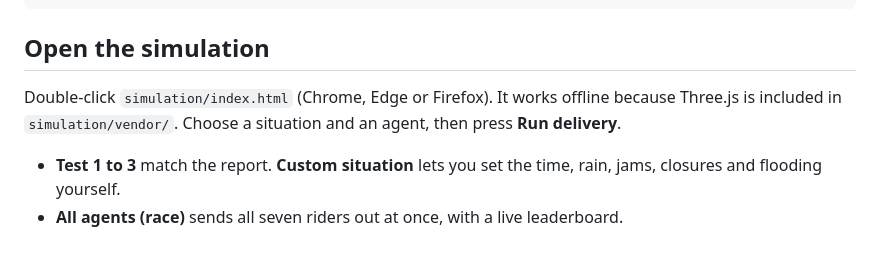
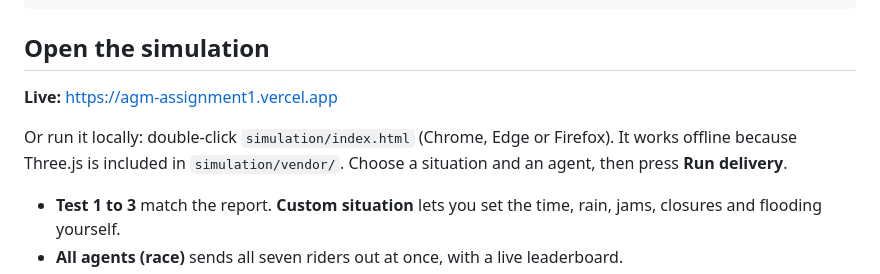
Before and after one commit to Hamzaviour/AGM, a Markdown page: README.md, the part around the change. Drawn GitHub-style; blank space fills up the shorter version.

Commit message:
Add live simulation link to README

```diff
--- a/README.md
+++ b/README.md
@@ -41,7 +41,9 @@ python main.py --details  # tables + every agent's reasoning
 
 ## Open the simulation
 
-Double-click `simulation/index.html` (Chrome, Edge or Firefox). It works offline because Three.js is included in `simulation/vendor/`. Choose a situation and an agent, then press **Run delivery**.
+**Live:** https://agm-assignment1.vercel.app
+
+Or run it locally: double-click `simulation/index.html` (Chrome, Edge or Firefox). It works offline because Three.js is included in `simulation/vendor/`. Choose a situation and an agent, then press **Run delivery**.
 
 - **Test 1 to 3** match the report. **Custom situation** lets you set the time, rain, jams, closures and flooding yourself.
 - **All agents (race)** sends all seven riders out at once, with a live leaderboard.
```
